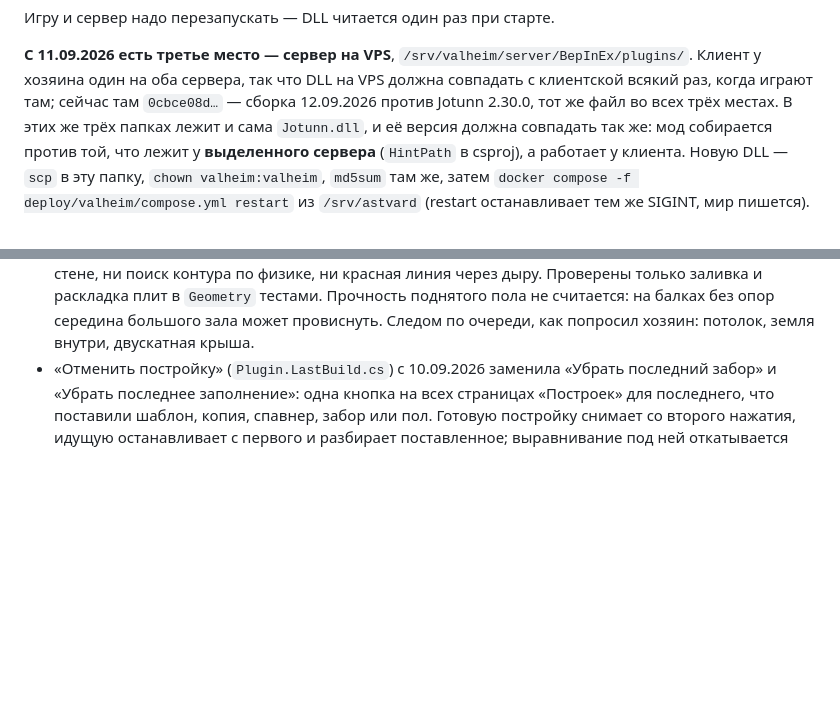
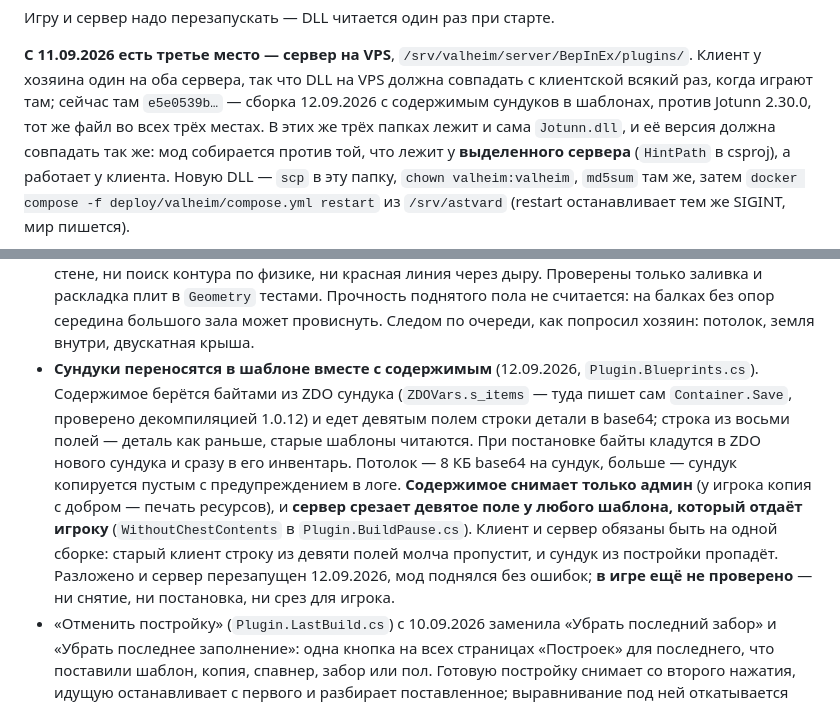
Before and after one commit to official-fedorenko/astvard, a Markdown page: CLAUDE.md, 2 parts joined by grey strips. Rendered like a GitHub page; blank space fills up the shorter version.

Commit message:
Write down which build is where, and what the chest copy has not proven yet
The new DLL is in the client, the local server and the VPS, all three e5e0539b,
and both servers came up with the mod and no errors. None of that says a chest
has actually been copied full and put back full in the game.

Co-Authored-By: Claude Opus 5 <noreply@anthropic.com>

```diff
--- a/CLAUDE.md
+++ b/CLAUDE.md
@@ -417,7 +417,7 @@ md5sum valheim-mod/AstvardServerMod/bin/Release/net472/AstvardServerMod.dll \
 **С 11.09.2026 есть третье место — сервер на VPS**,
 `/srv/valheim/server/BepInEx/plugins/`. Клиент у хозяина один на оба сервера, так
 что DLL на VPS должна совпадать с клиентской всякий раз, когда играют там; сейчас там
-`0cbce08d…` — сборка 12.09.2026 против Jotunn 2.30.0, тот же файл во всех трёх местах.
+`e5e0539b…` — сборка 12.09.2026 с содержимым сундуков в шаблонах, против Jotunn 2.30.0, тот же файл во всех трёх местах.
 В этих же трёх папках лежит и сама `Jotunn.dll`, и её версия должна совпадать так же:
 мод собирается против той, что лежит у **выделенного сервера** (`HintPath` в csproj), а
 работает у клиента. Новую DLL — `scp` в эту папку, `chown valheim:valheim`,
@@ -731,6 +731,18 @@ Esc. Ставить постройку не пробовали, остальны
   заливка и раскладка плит в `Geometry` тестами. Прочность поднятого пола не считается:
   на балках без опор середина большого зала может провиснуть. Следом по очереди, как
   попросил хозяин: потолок, земля внутри, двускатная крыша.
+- **Сундуки переносятся в шаблоне вместе с содержимым** (12.09.2026, `Plugin.Blueprints.cs`).
+  Содержимое берётся байтами из ZDO сундука (`ZDOVars.s_items` — туда пишет сам
+  `Container.Save`, проверено декомпиляцией 1.0.12) и едет девятым полем строки детали в
+  base64; строка из восьми полей — деталь как раньше, старые шаблоны читаются. При
+  постановке байты кладутся в ZDO нового сундука и сразу в его инвентарь. Потолок —
+  8 КБ base64 на сундук, больше — сундук копируется пустым с предупреждением в логе.
+  **Содержимое снимает только админ** (у игрока копия с добром — печать ресурсов), и
+  **сервер срезает девятое поле у любого шаблона, который отдаёт игроку**
+  (`WithoutChestContents` в `Plugin.BuildPause.cs`). Клиент и сервер обязаны быть на
+  одной сборке: старый клиент строку из девяти полей молча пропустит, и сундук из
+  постройки пропадёт. Разложено и сервер перезапущен 12.09.2026, мод поднялся без
+  ошибок; **в игре ещё не проверено** — ни снятие, ни постановка, ни срез для игрока.
 - «Отменить постройку» (`Plugin.LastBuild.cs`) с 10.09.2026 заменила «Убрать последний
   забор» и «Убрать последнее заполнение»: одна кнопка на всех страницах «Построек» для
   последнего, что поставили шаблон, копия, спавнер, забор или пол. Готовую постройку
```
